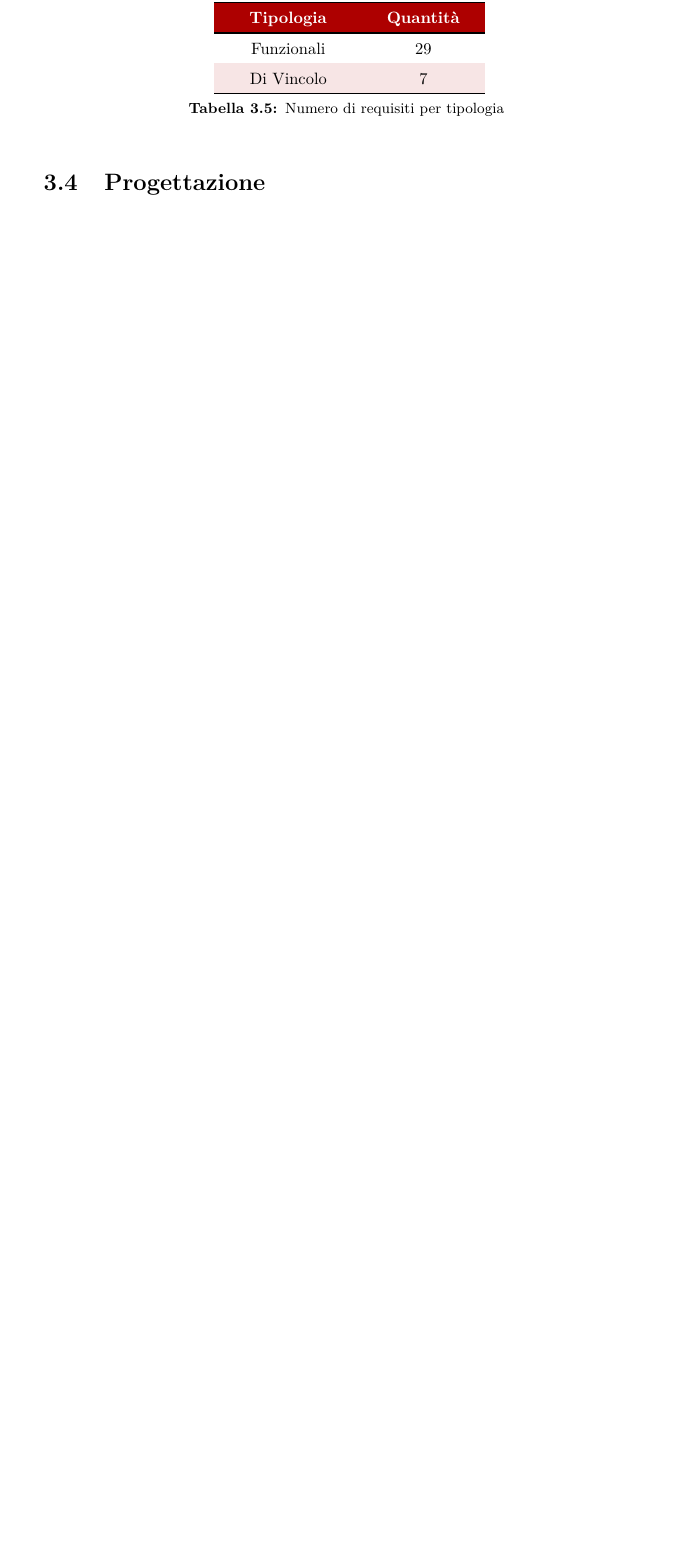
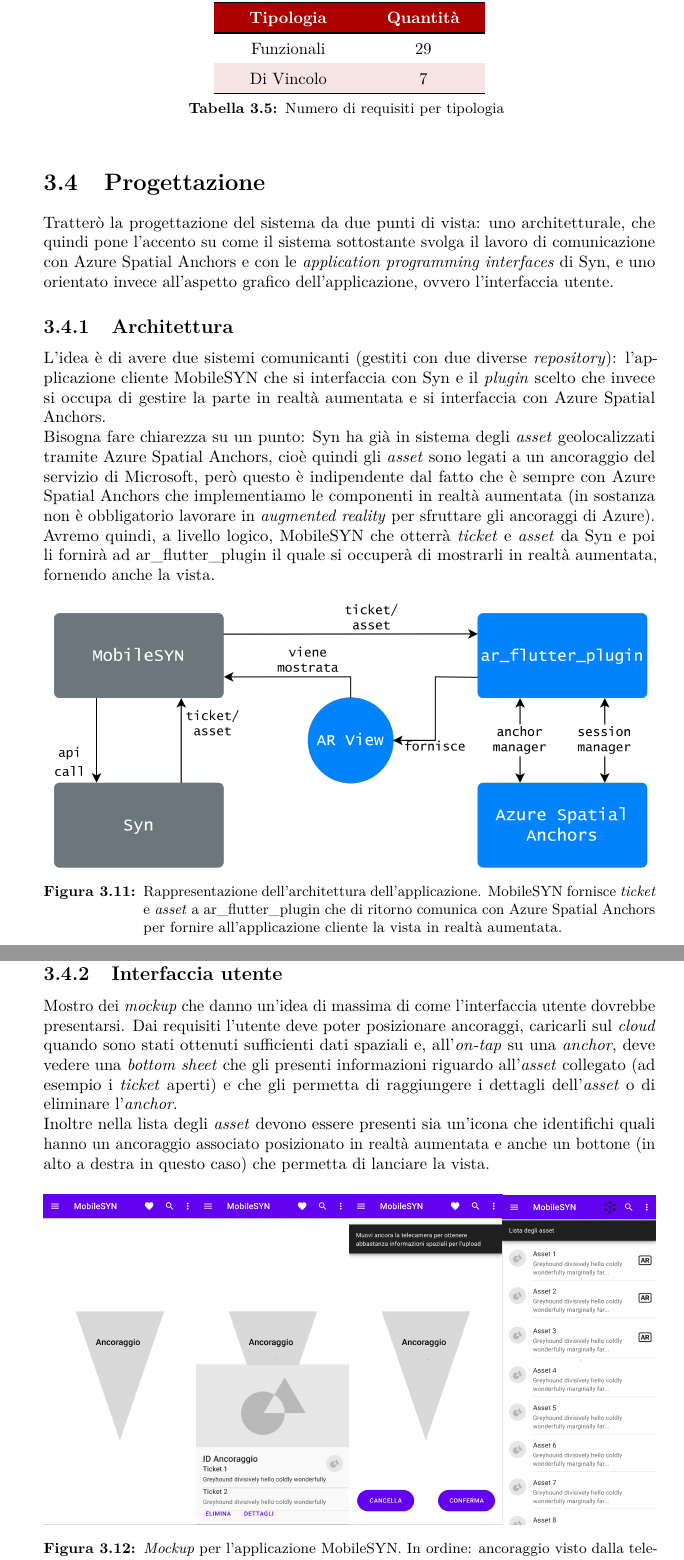
Before and after one commit to mhetacc/tesi_triennale, a LaTeX thesis (tesi.tex, which reads capitoli/3-cosa_come.tex): part of page 39 of 63 before the commit and two parts of pages 39 and 40 of 64 after it, the two joined at a grey line, cut so that both start at the same text, the shorter picture padded with empty space. Compiled offline with pdfLaTeX.

Commit message:
§ progettazione

```diff
--- a/capitoli/3-cosa_come.tex
+++ b/capitoli/3-cosa_come.tex
@@ -371,6 +371,33 @@ Sono stati individuati un totale di 36 requisiti, 29 funzionali e 7 di vincolo,
 %************************************************************************************************************
 
 \section{Progettazione}
+Tratterò la progettazione del sistema da due punti di vista: uno architetturale, che quindi pone l'accento su come il sistema sottostante svolga il lavoro di comunicazione con \asa{} e con le \api{} di Syn, e uno orientato invece all'aspetto grafico dell'applicazione, ovvero l'interfaccia utente.
+
+\subsection{Architettura}
+L'idea è di avere due sistemi comunicanti (gestiti con due diverse \textit{repository}): l'applicazione cliente MobileSYN che si interfaccia con Syn e il \textit{plugin} scelto che invece si occupa di gestire la parte in realtà aumentata e si interfaccia con \asa{}. \\
+Bisogna fare chiarezza su un punto: Syn ha già in sistema degli \textit{asset} geolocalizzati tramite \asa{}, cioè quindi gli \textit{asset} sono legati a un ancoraggio del servizio di Microsoft, però questo è indipendente dal fatto che è sempre con \asa{} che implementiamo le componenti in realtà aumentata (in sostanza non è obbligatorio lavorare in \textit{augmented reality} per sfruttare gli ancoraggi di Azure). \\
+Avremo quindi, a livello logico, MobileSYN che otterrà \textit{ticket} e \textit{asset} da Syn e poi li fornirà ad \aplug{} il quale si occuperà di mostrarli in realtà aumentata, fornendo anche la vista.
+
+\begin{figure}[H]
+  \centering
+  %\includegraphics[height=5cm]{screen_mobilesyn}
+  \includegraphics[width=\textwidth]{architettura}\hfill
+  \caption[Architettura \textit{app}]{Rappresentazione dell'architettura dell'applicazione. MobileSYN fornisce \textit{ticket} e \textit{asset} a \aplug{} che di ritorno comunica con \asa{} per fornire all'applicazione cliente la vista in realtà aumentata.}
+\end{figure}
+
+\subsection{Interfaccia utente}
+Mostro dei \textit{mockup} che danno un'idea di massima di come l'interfaccia utente dovrebbe presentarsi. Dai requisiti l'utente deve poter posizionare ancoraggi, caricarli sul \textit{cloud} quando sono stati ottenuti sufficienti dati spaziali e, all'\textit{on-tap} su una \textit{anchor}, deve vedere una \textit{bottom sheet} che gli presenti informazioni riguardo all'\textit{asset} collegato (ad esempio i \textit{ticket} aperti) e che gli permetta di raggiungere i dettagli dell'\textit{asset} o di eliminare l'\textit{anchor}.\\
+Inoltre nella lista degli \textit{asset} devono essere presenti sia un'icona che identifichi quali hanno un ancoraggio associato posizionato in realtà aumentata e anche un bottone (in alto a destra in questo caso) che permetta di lanciare la vista.
+
+\begin{figure}[H]
+  \centering
+  %\includegraphics[height=5cm]{screen_mobilesyn}
+  \includegraphics[width=.25\textwidth]{anchor_moc}\hfill
+  \includegraphics[width=.25\textwidth]{card_moc}\hfill
+  \includegraphics[width=.25\textwidth]{upload_moc}\hfill
+  \includegraphics[width=.25\textwidth]{asset_list_moc}
+  \caption[\textit{App mockup} ]{\textit{Mockup} per l'applicazione MobileSYN. In ordine: ancoraggio visto dalla telecamera, \textit{bottom sheet} contestuale che appare all'\textit{on-tap} sull'\textit{anchor}, schermata per caricare una \textit{anchor} in \textit{cloud}, lista degli \textit{asset}.}
+\end{figure}
 
 \section{Codifica}
 Vediamo alcuni frammenti di codice che cercano di dare un'idea di massima di come, nel pratico, sono stati implementati i componenti in realtà aumentata. Partiamo quindi dalla parte in Dart, cioè quella comune. Il codice mostrato dovrà essere estremamente parziale, pena la creazione di un documento di diverse centinaia di pagine.\\
```
